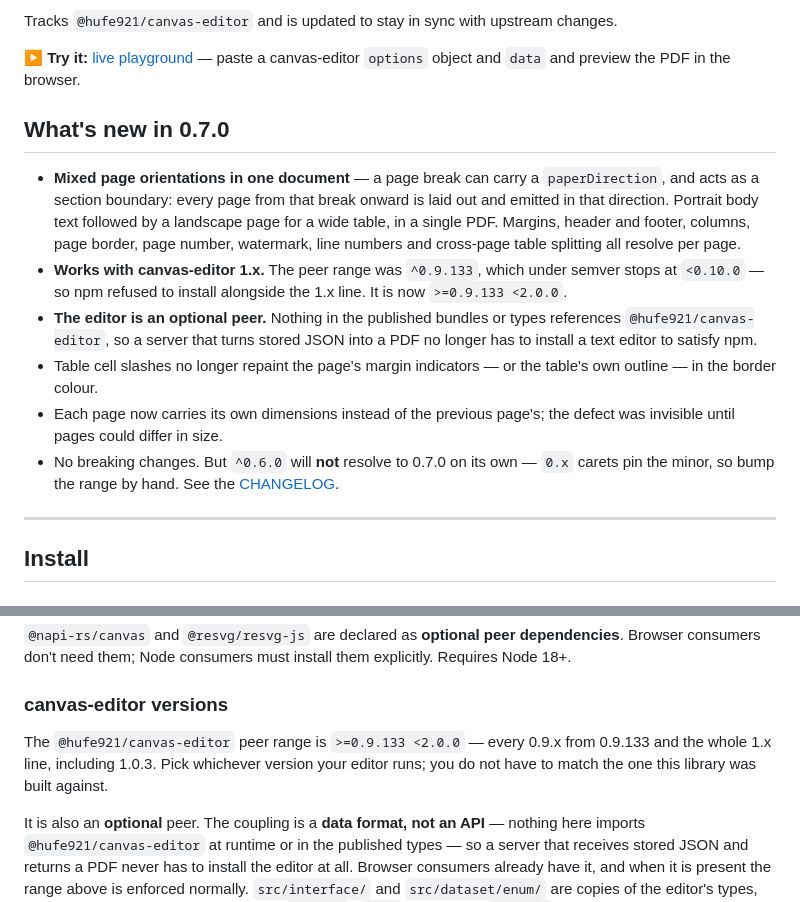
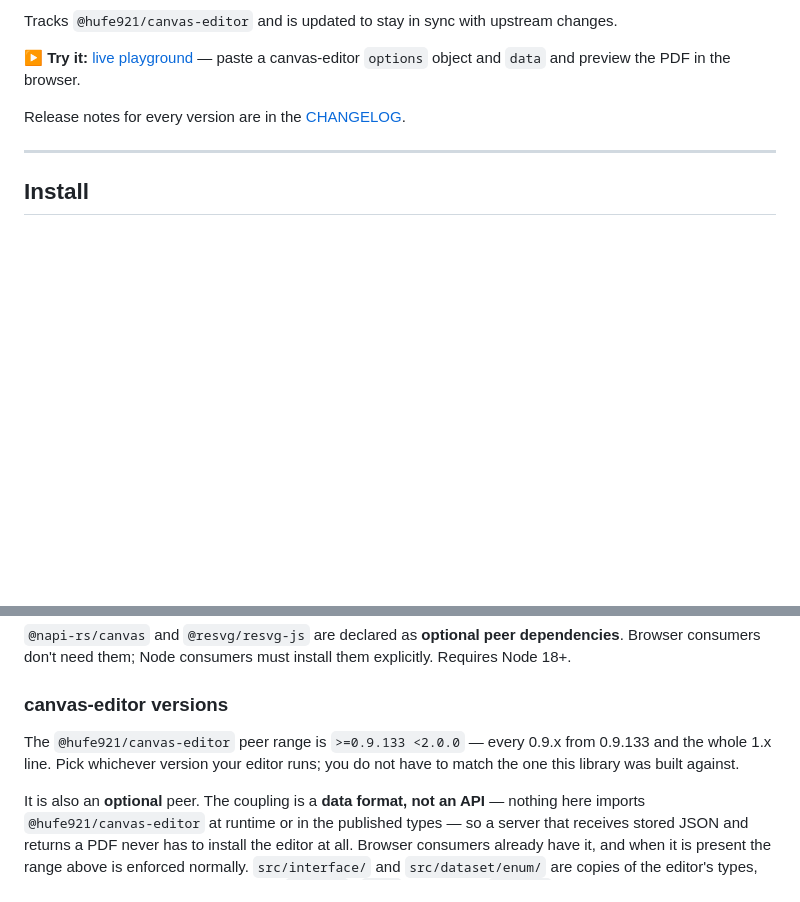
Before and after one commit to douglasmatheus/canvas-editor-pdf, a Markdown page: README.md, 2 parts joined by grey strips. Rendered like a GitHub page; blank space fills up the shorter version.

Commit message:
docs: drop per-version notes from README
Removes the "What's new in 0.7.0" section, which had to be rewritten every release, in favour of a link to CHANGELOG.md. Also drops the pinned "including 1.0.3" from the supported-versions note.

```diff
--- a/README.md
+++ b/README.md
@@ -12,27 +12,7 @@ changes.
 — paste a canvas-editor `options` object and `data` and preview the PDF in the
 browser.
 
-## What's new in 0.7.0
-
-- **Mixed page orientations in one document** — a page break can carry a
-  `paperDirection`, and acts as a section boundary: every page from that break
-  onward is laid out and emitted in that direction. Portrait body text followed
-  by a landscape page for a wide table, in a single PDF. Margins, header and
-  footer, columns, page border, page number, watermark, line numbers and
-  cross-page table splitting all resolve per page.
-- **Works with canvas-editor 1.x.** The peer range was `^0.9.133`, which under
-  semver stops at `<0.10.0` — so npm refused to install alongside the 1.x line.
-  It is now `>=0.9.133 <2.0.0`.
-- **The editor is an optional peer.** Nothing in the published bundles or types
-  references `@hufe921/canvas-editor`, so a server that turns stored JSON into a
-  PDF no longer has to install a text editor to satisfy npm.
-- Table cell slashes no longer repaint the page's margin indicators — or the
-  table's own outline — in the border colour.
-- Each page now carries its own dimensions instead of the previous page's; the
-  defect was invisible until pages could differ in size.
-- No breaking changes. But `^0.6.0` will **not** resolve to 0.7.0 on its own —
-  `0.x` carets pin the minor, so bump the range by hand. See the
-  [CHANGELOG](./CHANGELOG.md#070-2026-09-14).
+Release notes for every version are in the [CHANGELOG](./CHANGELOG.md).
 
 ---
 
@@ -57,7 +37,7 @@ them explicitly. Requires Node 18+.
 ### canvas-editor versions
 
 The `@hufe921/canvas-editor` peer range is `>=0.9.133 <2.0.0` — every 0.9.x
-from 0.9.133 and the whole 1.x line, including 1.0.3. Pick whichever version
+from 0.9.133 and the whole 1.x line. Pick whichever version
 your editor runs; you do not have to match the one this library was built
 against.
 
```
